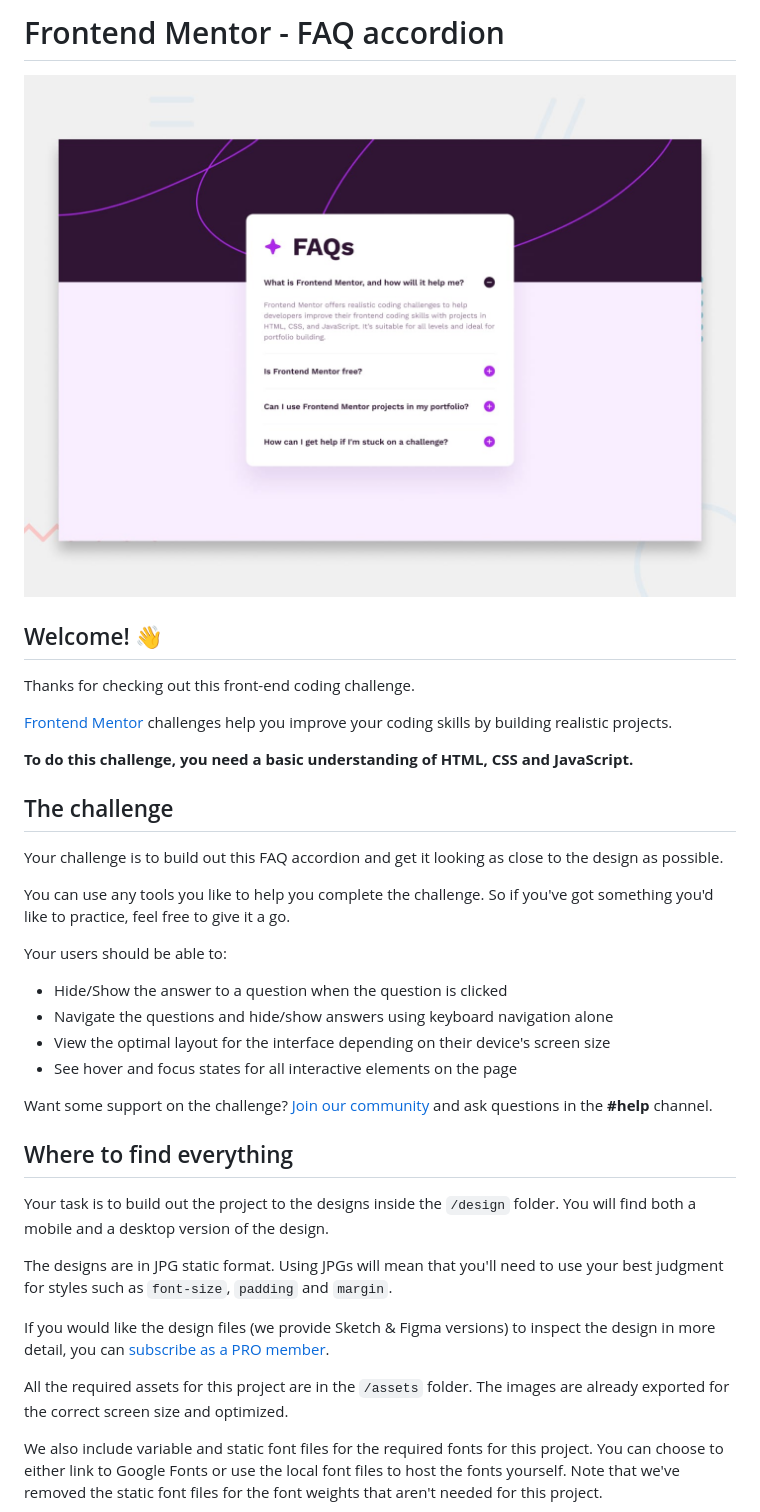
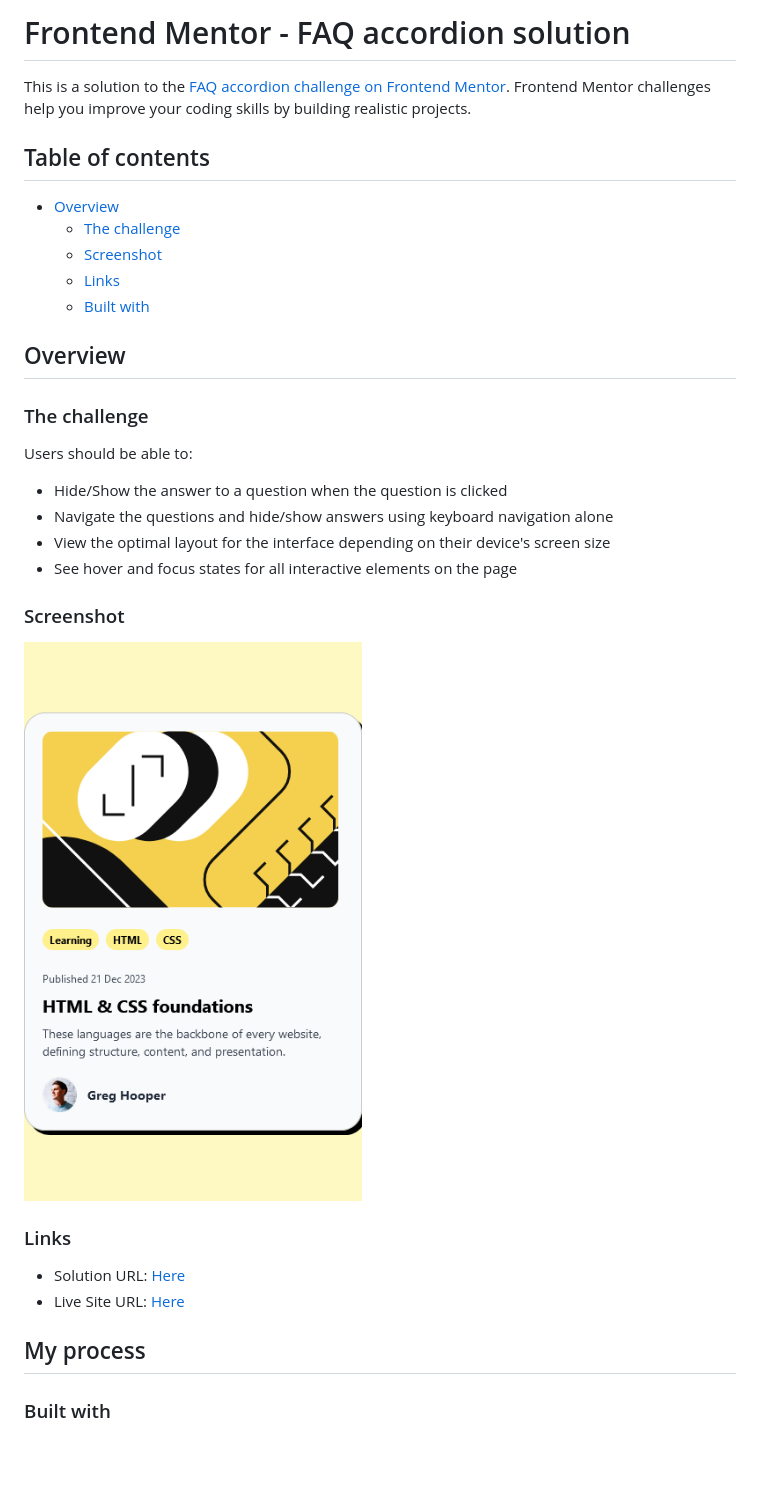
Before and after one commit to keyule/Frontend-Mentor-FAQ-Accordion, a Markdown page: README.md, the part around the change printed below. Rendered like a GitHub page; pictures changed too: assets/images/screenshot.png (added); blank space fills up the shorter version.

```diff
--- a/README.md
+++ b/README.md
@@ -1,39 +1,37 @@
-# Frontend Mentor - FAQ accordion
+# Frontend Mentor - FAQ accordion solution
 
-![Design preview for the FAQ accordion coding challenge](./design/desktop-preview.jpg)
+This is a solution to the [FAQ accordion challenge on Frontend Mentor](https://www.frontendmentor.io/challenges/faq-accordion-wyfFdeBwBz). Frontend Mentor challenges help you improve your coding skills by building realistic projects.
 
-## Welcome! 👋
+## Table of contents
 
-Thanks for checking out this front-end coding challenge.
+- [Overview](#overview)
+  - [The challenge](#the-challenge)
+  - [Screenshot](#screenshot)
+  - [Links](#links)
+  - [Built with](#built-with)
 
-[Frontend Mentor](https://www.frontendmentor.io) challenges help you improve your coding skills by building realistic projects.
+## Overview
 
-**To do this challenge, you need a basic understanding of HTML, CSS and JavaScript.**
+### The challenge
 
-## The challenge
-
-Your challenge is to build out this FAQ accordion and get it looking as close to the design as possible.
-
-You can use any tools you like to help you complete the challenge. So if you've got something you'd like to practice, feel free to give it a go.
-
-Your users should be able to:
+Users should be able to:
 
 - Hide/Show the answer to a question when the question is clicked
 - Navigate the questions and hide/show answers using keyboard navigation alone
 - View the optimal layout for the interface depending on their device's screen size
 - See hover and focus states for all interactive elements on the page
 
-Want some support on the challenge? [Join our community](https://www.frontendmentor.io/community) and ask questions in the **#help** channel.
+### Screenshot
 
-## Where to find everything
+![](./assets/images/screenshot.png)
 
-Your task is to build out the project to the designs inside the `/design` folder. You will find both a mobile and a desktop version of the design.
 
-The designs are in JPG static format. Using JPGs will mean that you'll need to use your best judgment for styles such as `font-size`, `padding` and `margin`.
+### Links
 
-If you would like the design files (we provide Sketch & Figma versions) to inspect the design in more detail, you can [subscribe as a PRO member](https://www.frontendmentor.io/pro).
+- Solution URL: [Here](https://github.com/keyule/Frontend-Mentor-FAQ-Accordion)
+- Live Site URL: [Here](https://keyule.github.io/Frontend-Mentor-FAQ-Accordion/)
 
-All the required assets for this project are in the `/assets` folder. The images are already exported for the correct screen size and optimized.
+## My process
 
-We also include variable and static font files for the required fonts for this project. You can choose to either link to Google Fonts or use the local font files to host the fonts yourself. Note that we've removed the static font files for the font weights that aren't needed for this project.
+### Built with
 
```
Also changed, not shown: other parts of README.md (+3 -57 lines), README-template.md (deleted, +0 -113 lines).
